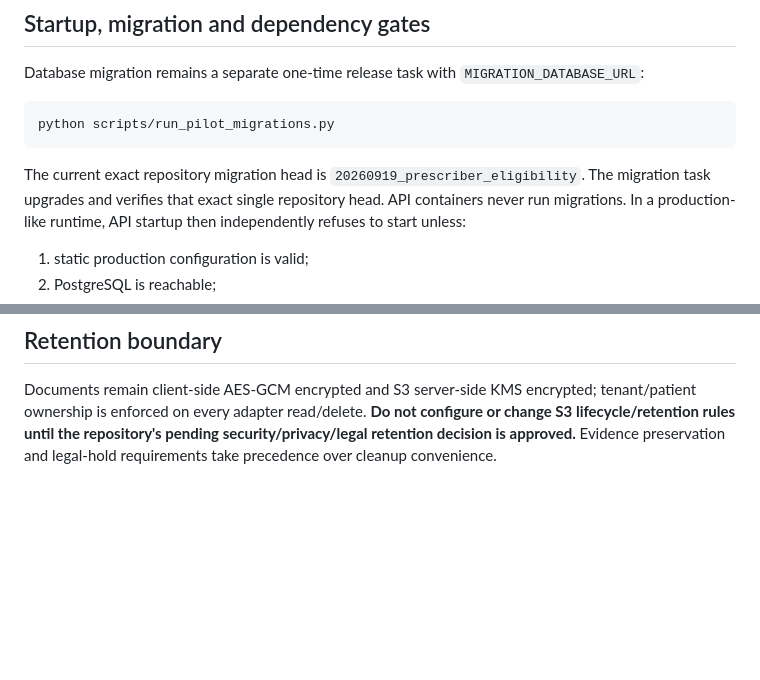
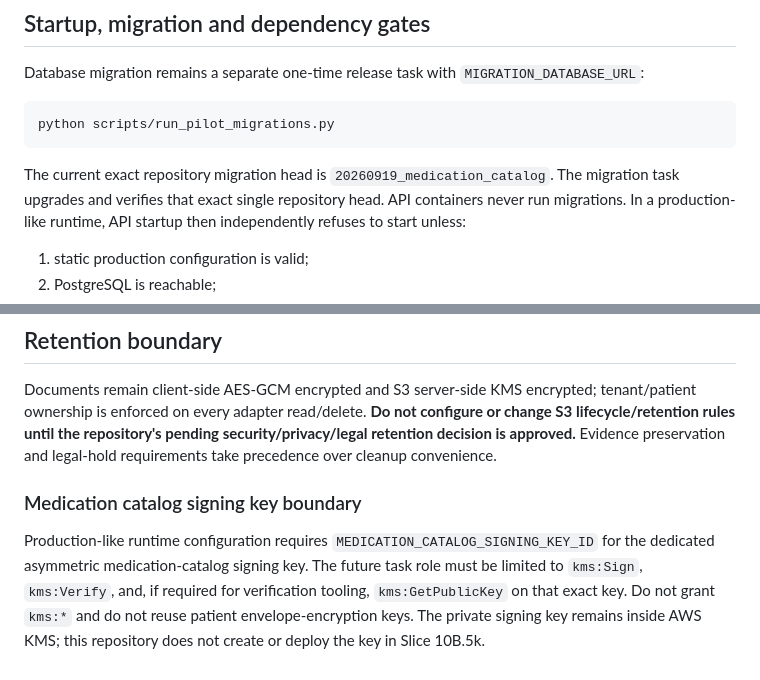
Before and after one commit to sohamsadegaonkar/Nexa_Care, a Markdown page: docs/pilot-security-operations.md, 2 parts joined by grey strips. Drawn GitHub-style; blank space fills up the shorter version.

Commit message:
docs(task0): align pilot catalog signing authority

````diff
--- a/docs/pilot-security-operations.md
+++ b/docs/pilot-security-operations.md
@@ -86,7 +86,7 @@ python scripts/run_pilot_migrations.py
 ```
 
 The current exact repository migration head is
-`20260919_prescriber_eligibility`. The migration task upgrades and verifies
+`20260919_medication_catalog`. The migration task upgrades and verifies
 that exact single repository head. API containers never run migrations. In a
 production-like runtime, API startup then independently refuses to start unless:
 
@@ -160,3 +160,13 @@ tenant/patient ownership is enforced on every adapter read/delete. **Do not
 configure or change S3 lifecycle/retention rules until the repository's pending
 security/privacy/legal retention decision is approved.** Evidence preservation
 and legal-hold requirements take precedence over cleanup convenience.
+
+
+### Medication catalog signing key boundary
+
+Production-like runtime configuration requires `MEDICATION_CATALOG_SIGNING_KEY_ID`
+for the dedicated asymmetric medication-catalog signing key. The future task role
+must be limited to `kms:Sign`, `kms:Verify`, and, if required for verification
+tooling, `kms:GetPublicKey` on that exact key. Do not grant `kms:*` and do not
+reuse patient envelope-encryption keys. The private signing key remains inside AWS
+KMS; this repository does not create or deploy the key in Slice 10B.5k.
````
